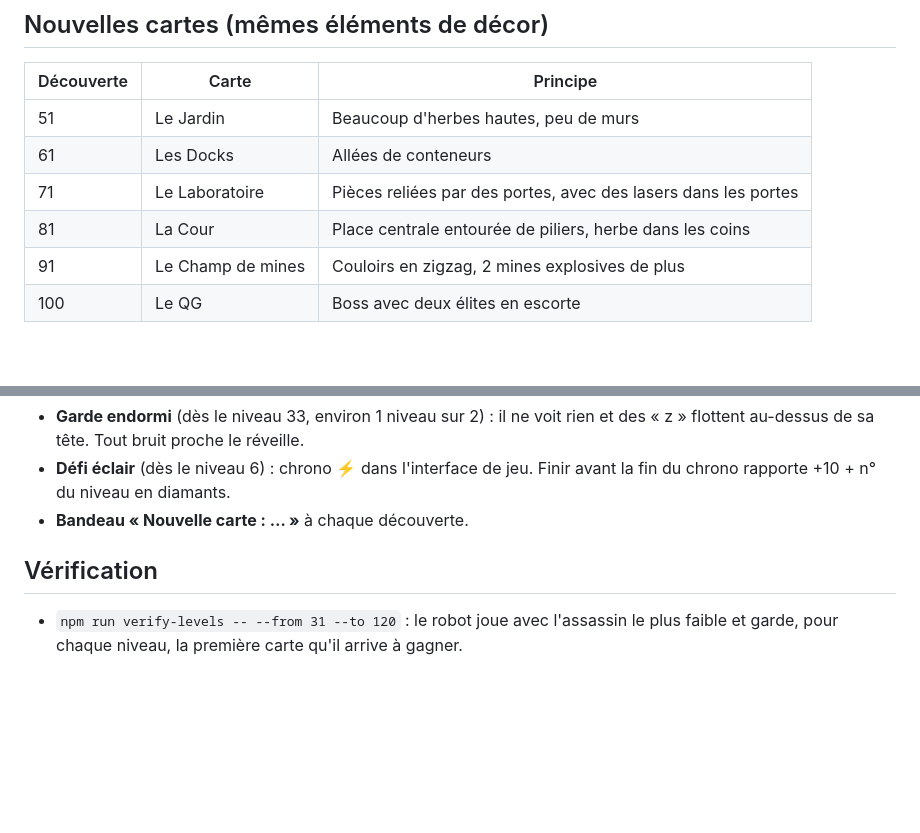
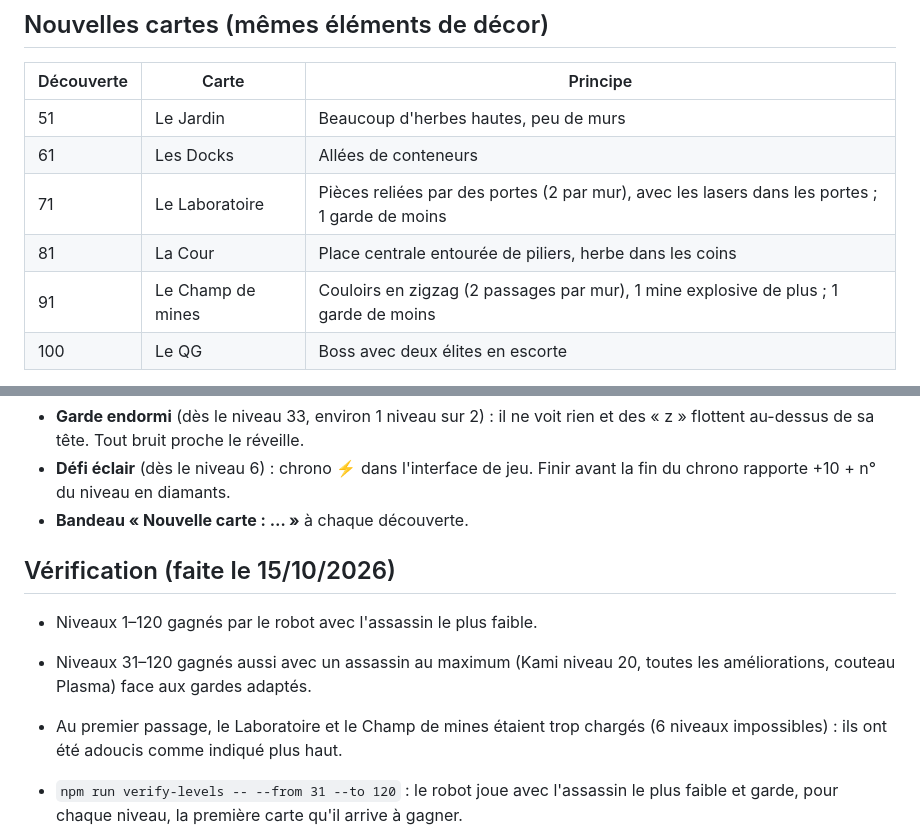
Before and after one commit to maruise237/1-jeux-Android-, a Markdown page: docs/difficulte.md, 2 parts joined by grey strips. Rendered like a GitHub page; blank space fills up the shorter version.

Commit message:
Docs: difficulty verification results (1-120 weakest, 31-120 maxed hero)
Co-Authored-By: Claude Opus 5.5 <noreply@anthropic.com>
Claude-Session: https://claude.ai/code/session_01UdPXxnwF4pdwM78dE9EmHV

```diff
--- a/docs/difficulte.md
+++ b/docs/difficulte.md
@@ -40,9 +40,9 @@ Après **3 défaites de suite sur le même niveau**, les gardes y deviennent 10
 |---|---|---|
 | 51 | Le Jardin | Beaucoup d'herbes hautes, peu de murs |
 | 61 | Les Docks | Allées de conteneurs |
-| 71 | Le Laboratoire | Pièces reliées par des portes, avec des lasers dans les portes |
+| 71 | Le Laboratoire | Pièces reliées par des portes (2 par mur), avec les lasers dans les portes ; 1 garde de moins |
 | 81 | La Cour | Place centrale entourée de piliers, herbe dans les coins |
-| 91 | Le Champ de mines | Couloirs en zigzag, 2 mines explosives de plus |
+| 91 | Le Champ de mines | Couloirs en zigzag (2 passages par mur), 1 mine explosive de plus ; 1 garde de moins |
 | 100 | Le QG | Boss avec deux élites en escorte |
 
 Après sa découverte, chaque carte entre dans la rotation : environ 40 % de cartes classiques et 60 % de cartes spéciales.
@@ -52,7 +52,11 @@ Après sa découverte, chaque carte entre dans la rotation : environ 40 % de car
 - **Défi éclair** (dès le niveau 6) : chrono ⚡ dans l'interface de jeu. Finir avant la fin du chrono rapporte +10 + n° du niveau en diamants.
 - **Bandeau « Nouvelle carte : … »** à chaque découverte.
 
-## Vérification
+## Vérification (faite le 15/10/2026)
+- Niveaux 1–120 gagnés par le robot avec l'assassin le plus faible.
+- Niveaux 31–120 gagnés aussi avec un assassin au maximum (Kami niveau 20, toutes les améliorations, couteau Plasma) face aux gardes adaptés.
+- Au premier passage, le Laboratoire et le Champ de mines étaient trop chargés (6 niveaux impossibles) : ils ont été adoucis comme indiqué plus haut.
+
 - `npm run verify-levels -- --from 31 --to 120` : le robot joue avec l'assassin le plus faible et garde, pour chaque niveau, la première carte qu'il arrive à gagner.
 - `npm run verify-levels -- --from 31 --to 120 --max` : rejoue ces cartes avec un assassin au maximum, face aux gardes adaptés.
 - Ensuite, ajuster avec les vrais chiffres du panneau admin : taux de victoire par niveau, comparé aux objectifs du tableau ci-dessus.
```
